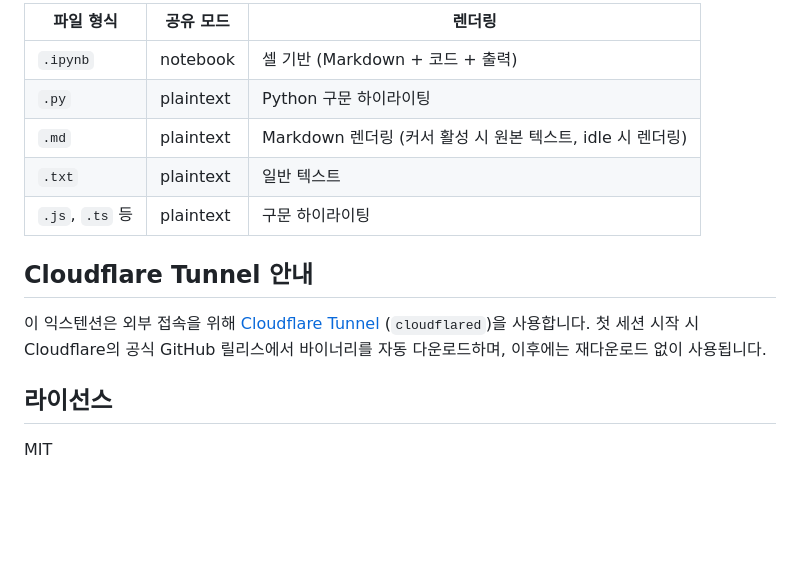
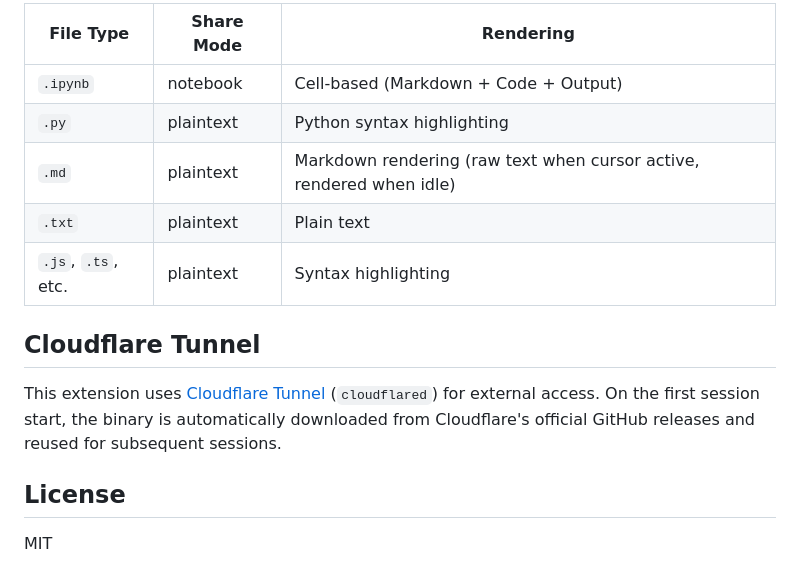
Before and after one commit to SeolMuah/jupyter-live-share, a Markdown page: README.md, the part around one of its changes. Rendered like a GitHub page; blank space fills up the shorter version.

Commit message:
README 영문 번역 (마켓플레이스 배포용), 한국어 안내는 Notion 링크로 대체
Co-Authored-By: Claude Opus 4.6 <noreply@anthropic.com>

```diff
--- a/README.md
+++ b/README.md
@@ -127,16 +127,16 @@ VS Code Extensions (`Ctrl+Shift+X`)에서 **Jupyter Live Share** 검색 후 설
 
-| 파일 형식 | 공유 모드 | 렌더링 |
-|-----------|----------|--------|
-| `.ipynb` | notebook | 셀 기반 (Markdown + 코드 + 출력) |
-| `.py` | plaintext | Python 구문 하이라이팅 |
-| `.md` | plaintext | Markdown 렌더링 (커서 활성 시 원본 텍스트, idle 시 렌더링) |
-| `.txt` | plaintext | 일반 텍스트 |
-| `.js`, `.ts` 등 | plaintext | 구문 하이라이팅 |
+| File Type | Share Mode | Rendering |
+|-----------|-----------|-----------|
+| `.ipynb` | notebook | Cell-based (Markdown + Code + Output) |
+| `.py` | plaintext | Python syntax highlighting |
+| `.md` | plaintext | Markdown rendering (raw text when cursor active, rendered when idle) |
+| `.txt` | plaintext | Plain text |
+| `.js`, `.ts`, etc. | plaintext | Syntax highlighting |
 
-## Cloudflare Tunnel 안내
+## Cloudflare Tunnel
 
-이 익스텐션은 외부 접속을 위해 [Cloudflare Tunnel](https://developers.cloudflare.com/cloudflare-one/connections/connect-networks/) (`cloudflared`)을 사용합니다. 첫 세션 시작 시 Cloudflare의 공식 GitHub 릴리스에서 바이너리를 자동 다운로드하며, 이후에는 재다운로드 없이 사용됩니다.
+This extension uses [Cloudflare Tunnel](https://developers.cloudflare.com/cloudflare-one/connections/connect-networks/) (`cloudflared`) for external access. On the first session start, the binary is automatically downloaded from Cloudflare's official GitHub releases and reused for subsequent sessions.
 
-## 라이선스
+## License
 
 MIT
```
Also changed, not shown: other parts of README.md (+92 -92 lines).
